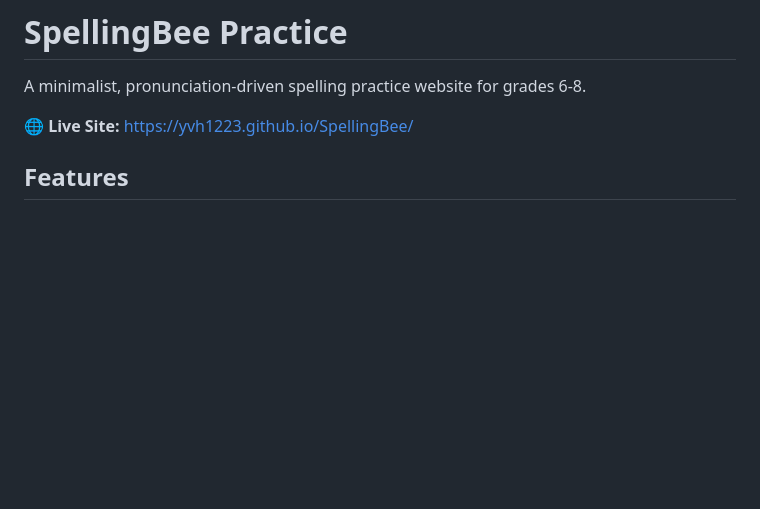
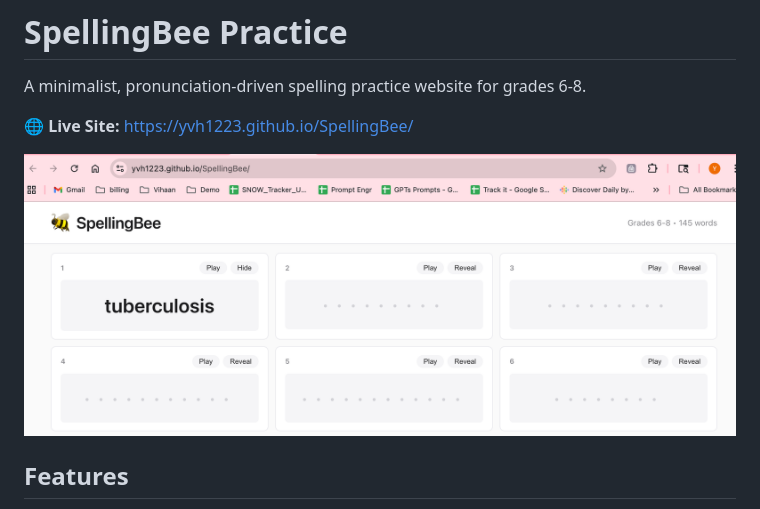
Before and after one commit to yvh1223/SpellingBee, a Markdown page: README.md, the part around the change. GitHub-like rendering; pictures changed too: images/screenshot.png (added); blank space fills up the shorter version.

Commit message:
Add website screenshot to README

```diff
--- a/README.md
+++ b/README.md
@@ -3,6 +3,8 @@
 A minimalist, pronunciation-driven spelling practice website for grades 6-8.
 
 **🌐 Live Site:** https://yvh1223.github.io/SpellingBee/
+
+![SpellingBee Interface](images/screenshot.png)
 
 ## Features
 
```
